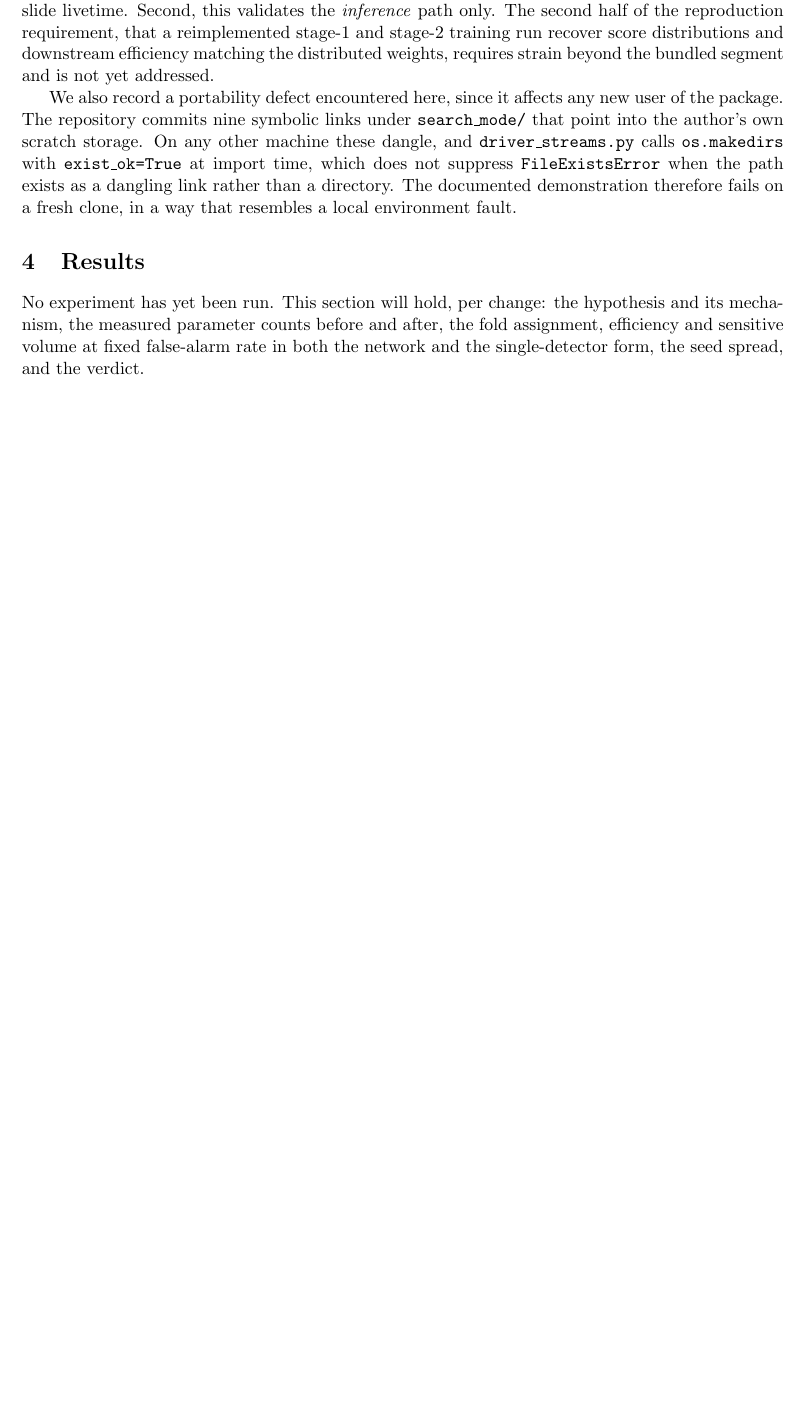
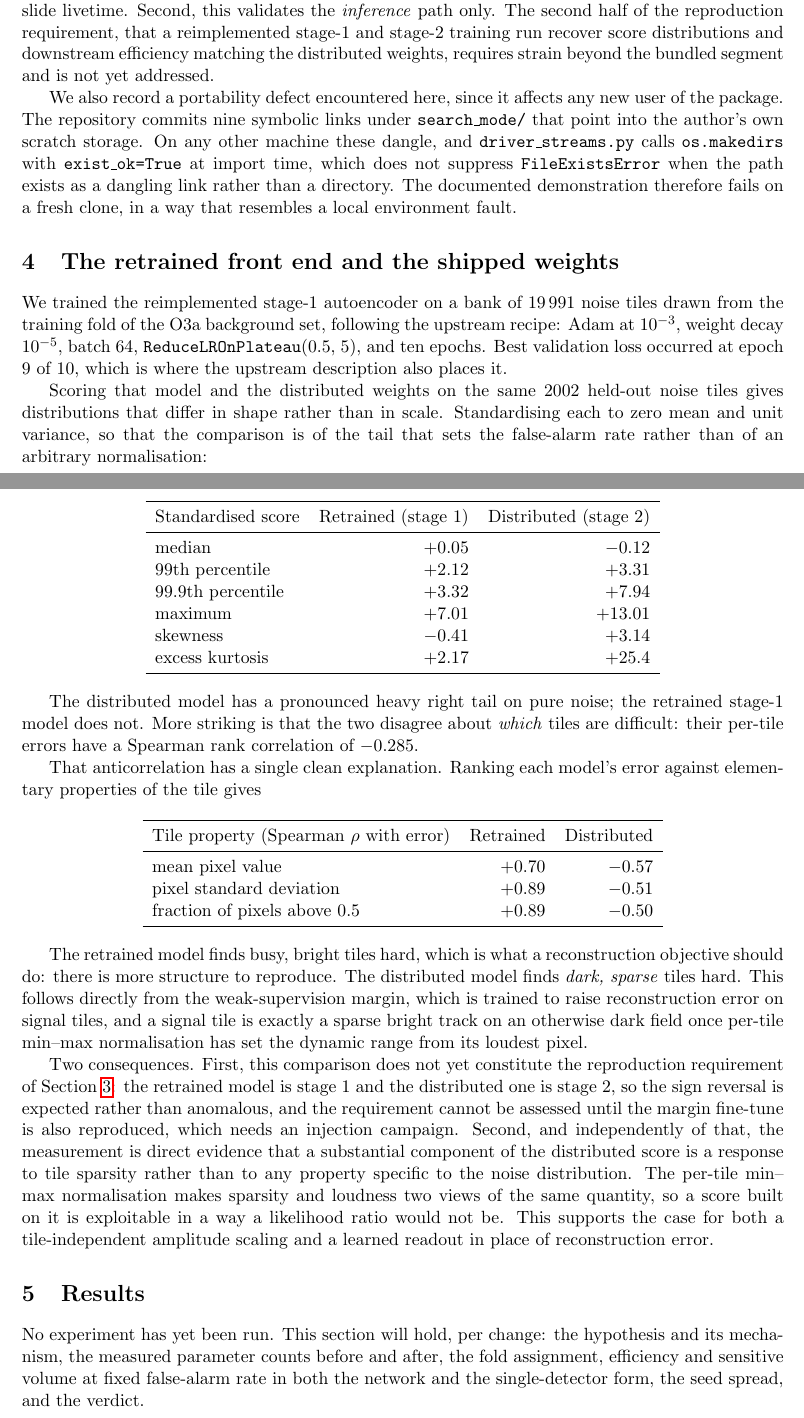
Before and after one commit to joaquin-iturriza/madgravvv, a LaTeX paper (docs/results.tex): part of page 2 of 2 before the commit and two parts of pages 2 and 3 of 4 after it, the two joined at a grey line, cut so that both start at the same text, the shorter picture padded with empty space. Compiled offline with pdfLaTeX.

Commit message:
Stage-1 trained; it anticorrelates with the shipped weights, and we know why
Trained on 19,991 training-fold noise tiles at the upstream recipe. Best validation at
step 2808 = epoch 9 of 10, which is where upstream also places its best.

Scored against the distributed weights on the same 2002 held-out noise tiles. The
distributions differ in shape, not scale. Standardised, the distributed model has a heavy
right tail on pure noise (skew +3.1, excess kurtosis +25.4, max +13.0 sigma) where ours is
nearly symmetric (skew -0.4, kurtosis +2.2, max +7.0). And the two disagree about which
tiles are hard: Spearman -0.285.

The anticorrelation has one clean explanation. Ranking each model error against tile
properties:

                              ours   distributed
    tile mean               +0.70      -0.57
    tile std                +0.89      -0.51
    fraction pixels > 0.5   +0.89      -0.50

Ours finds busy bright tiles hard, which is what a reconstruction objective should do.
The distributed model finds DARK SPARSE tiles hard -- which follows from the margin
fine-tune, since a signal tile is a sparse bright track on a dark field once per-tile
min-max has set the dynamic range from its loudest pixel.

Two things follow. This is NOT yet the section 3.4 reproduction requirement: stage-1
against stage-2 is not like for like, the sign reversal is expected rather than anomalous,
and the requirement cannot be assessed until the margin fine-tune is reproduced too --
which needs an injection campaign, which needs the waveform backend. Separately, the
measurement is direct evidence that a substantial part of the distributed score responds
to tile sparsity rather than to anything specific to the noise distribution, which is what
the plan argues in Phase 3 (min-max discards amplitude) and Phase 4 (reconstruction MSE is
not a likelihood ratio). Written up in docs/results.tex.

Note the record refused to serialise this run and wrote summary_incomplete.json, citing
no primary metrics. That is correct: a stage-1 diagnostic has no efficiency at fixed FAR,
and it should not be able to masquerade as a result.

```diff
--- a/docs/results.tex
+++ b/docs/results.tex
@@ -104,6 +104,73 @@ at import time, which does not suppress \texttt{FileExistsError} when the path e
 a dangling link rather than a directory. The documented demonstration therefore fails on
 a fresh clone, in a way that resembles a local environment fault.
 
+\section{The retrained front end and the shipped weights}
+\label{sec:stage1}
+
+We trained the reimplemented stage-1 autoencoder on a bank of 19\,991 noise tiles drawn
+from the training fold of the O3a background set, following the upstream recipe: Adam at
+$10^{-3}$, weight decay $10^{-5}$, batch 64, \texttt{ReduceLROnPlateau}(0.5, 5), and ten
+epochs. Best validation loss occurred at epoch 9 of 10, which is where the upstream
+description also places it.
+
+Scoring that model and the distributed weights on the same 2002 held-out noise tiles
+gives distributions that differ in shape rather than in scale. Standardising each to zero
+mean and unit variance, so that the comparison is of the tail that sets the false-alarm
+rate rather than of an arbitrary normalisation:
+
+\begin{center}
+\begin{tabular}{lrr}
+\toprule
+Standardised score & Retrained (stage 1) & Distributed (stage 2) \\
+\midrule
+median            & $+0.05$ & $-0.12$ \\
+99th percentile   & $+2.12$ & $+3.31$ \\
+99.9th percentile & $+3.32$ & $+7.94$ \\
+maximum           & $+7.01$ & $+13.01$ \\
+skewness          & $-0.41$ & $+3.14$ \\
+excess kurtosis   & $+2.17$ & $+25.4$ \\
+\bottomrule
+\end{tabular}
+\end{center}
+
+The distributed model has a pronounced heavy right tail on pure noise; the retrained
+stage-1 model does not. More striking is that the two disagree about \emph{which} tiles
+are difficult: their per-tile errors have a Spearman rank correlation of $-0.285$.
+
+That anticorrelation has a single clean explanation. Ranking each model's error against
+elementary properties of the tile gives
+
+\begin{center}
+\begin{tabular}{lrr}
+\toprule
+Tile property (Spearman $\rho$ with error) & Retrained & Distributed \\
+\midrule
+mean pixel value      & $+0.70$ & $-0.57$ \\
+pixel standard deviation & $+0.89$ & $-0.51$ \\
+fraction of pixels above 0.5 & $+0.89$ & $-0.50$ \\
+\bottomrule
+\end{tabular}
+\end{center}
+
+The retrained model finds busy, bright tiles hard, which is what a reconstruction
+objective should do: there is more structure to reproduce. The distributed model finds
+\emph{dark, sparse} tiles hard. This follows directly from the weak-supervision margin,
+which is trained to raise reconstruction error on signal tiles, and a signal tile is
+exactly a sparse bright track on an otherwise dark field once per-tile min--max
+normalisation has set the dynamic range from its loudest pixel.
+
+Two consequences. First, this comparison does not yet constitute the reproduction
+requirement of Section~\ref{sec:repro}: the retrained model is stage 1 and the
+distributed one is stage 2, so the sign reversal is expected rather than anomalous, and
+the requirement cannot be assessed until the margin fine-tune is also reproduced, which
+needs an injection campaign. Second, and independently of that, the measurement is direct
+evidence that a substantial component of the distributed score is a response to tile
+sparsity rather than to any property specific to the noise distribution. The per-tile
+min--max normalisation makes sparsity and loudness two views of the same quantity, so a
+score built on it is exploitable in a way a likelihood ratio would not be. This supports
+the case for both a tile-independent amplitude scaling and a learned readout in place of
+reconstruction error.
+
 \section{Results}
 
 No experiment has yet been run. This section will hold, per change: the hypothesis and
```
